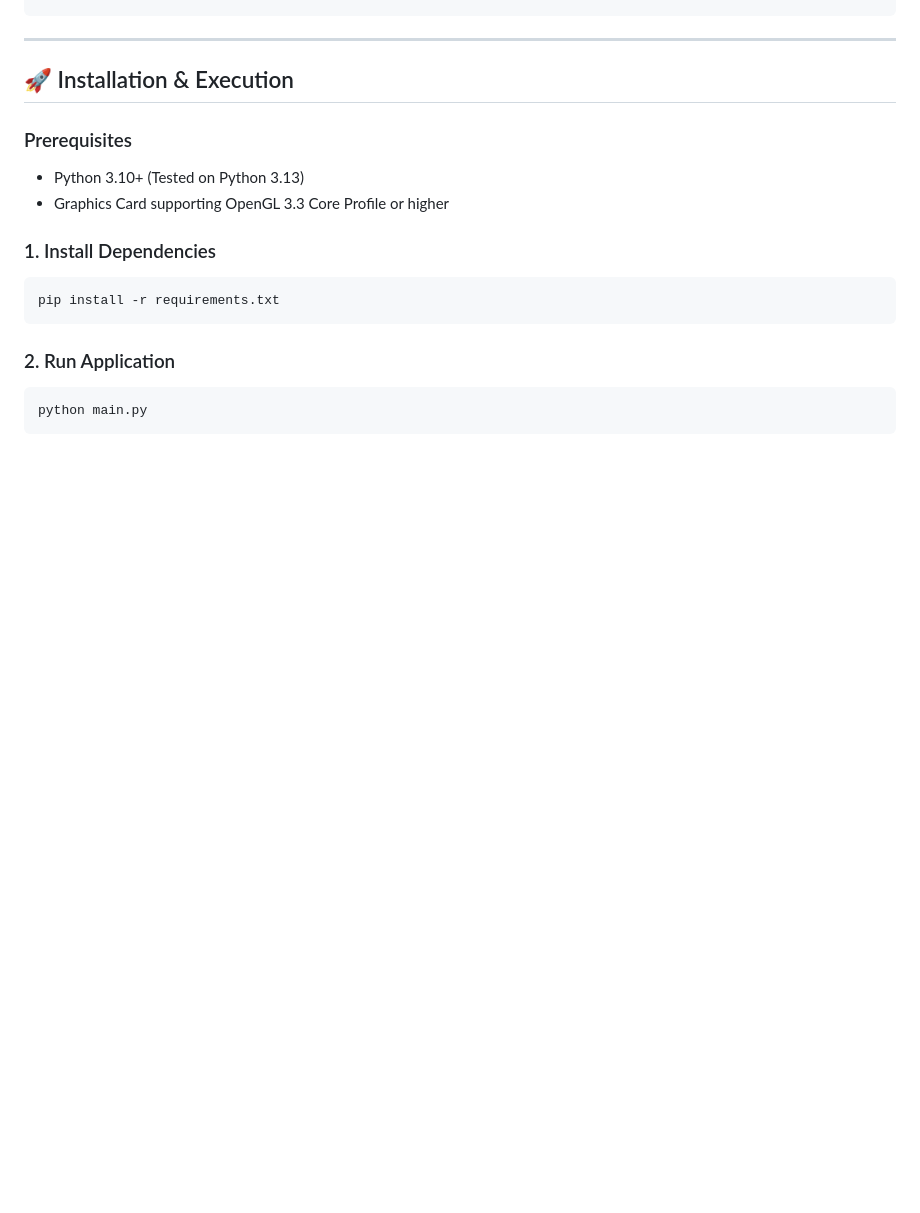
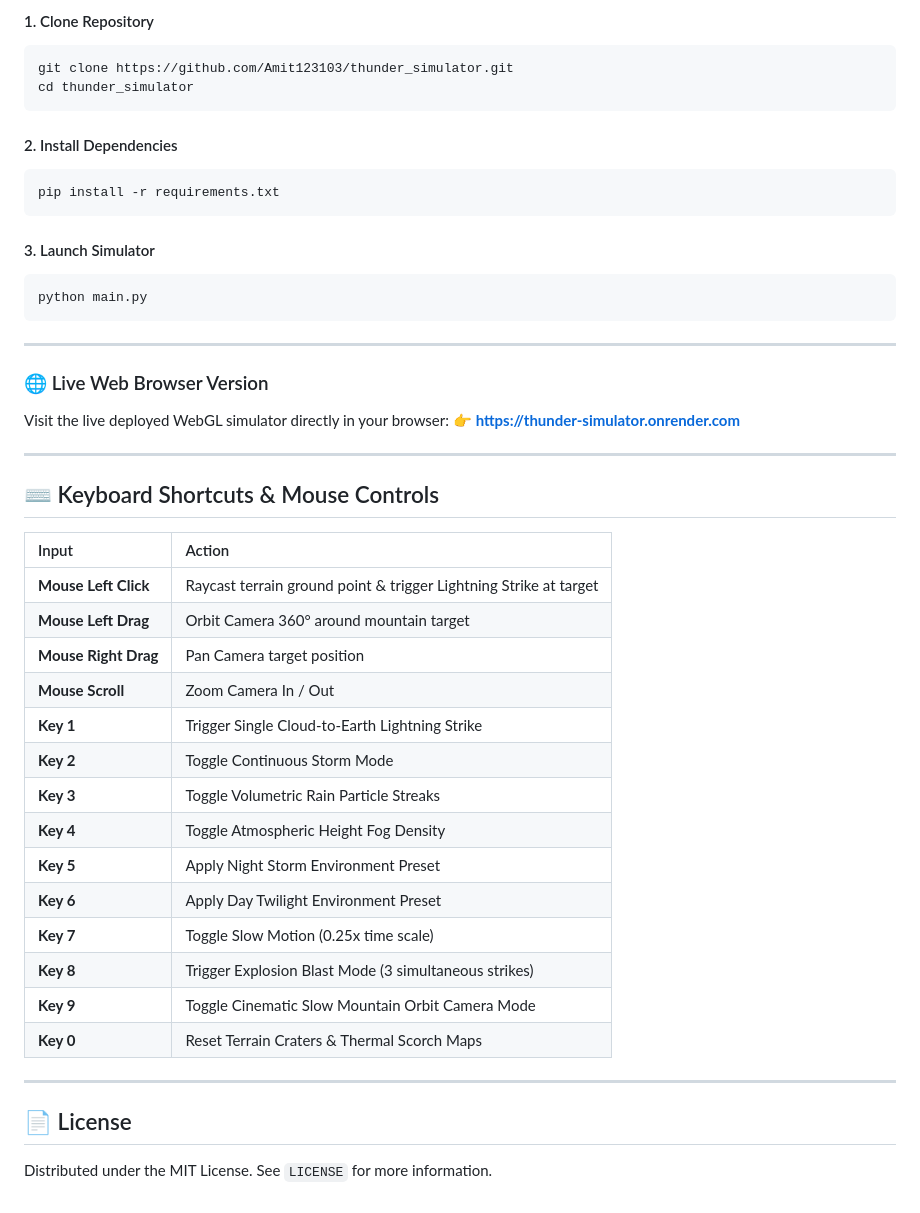
Before and after one commit to Amit123103/thunder_simulator, a Markdown page: README.md, the part around one of its changes. GitHub-like rendering; blank space fills up the shorter version.

````diff
--- a/README.md
+++ b/README.md
@@ -109,19 +113,47 @@ thunder/
+#### 1. Clone Repository
+```bash
+git clone https://github.com/Amit123103/thunder_simulator.git
+cd thunder_simulator
+```
+
+#### 2. Install Dependencies
+```bash
+pip install -r requirements.txt
+```
+
+#### 3. Launch Simulator
+```bash
+python main.py
 ```
 
 ---
 
-## 🚀 Installation & Execution
+### 🌐 Live Web Browser Version
+Visit the live deployed WebGL simulator directly in your browser:
+👉 **[https://thunder-simulator.onrender.com](https://thunder-simulator.onrender.com)**
 
-### Prerequisites
-- Python 3.10+ (Tested on Python 3.13)
-- Graphics Card supporting OpenGL 3.3 Core Profile or higher
+---
 
-### 1. Install Dependencies
-```bash
-pip install -r requirements.txt
-```
+## ⌨️ Keyboard Shortcuts & Mouse Controls
 
-### 2. Run Application
-```bash
-python main.py
-```
+| Input | Action |
+|:---|:---|
+| **Mouse Left Click** | Raycast terrain ground point & trigger Lightning Strike at target |
+| **Mouse Left Drag** | Orbit Camera 360° around mountain target |
+| **Mouse Right Drag** | Pan Camera target position |
+| **Mouse Scroll** | Zoom Camera In / Out |
+| **Key 1** | Trigger Single Cloud-to-Earth Lightning Strike |
+| **Key 2** | Toggle Continuous Storm Mode |
+| **Key 3** | Toggle Volumetric Rain Particle Streaks |
+| **Key 4** | Toggle Atmospheric Height Fog Density |
+| **Key 5** | Apply Night Storm Environment Preset |
+| **Key 6** | Apply Day Twilight Environment Preset |
+| **Key 7** | Toggle Slow Motion (0.25x time scale) |
+| **Key 8** | Trigger Explosion Blast Mode (3 simultaneous strikes) |
+| **Key 9** | Toggle Cinematic Slow Mountain Orbit Camera Mode |
+| **Key 0** | Reset Terrain Craters & Thermal Scorch Maps |
+
+---
+
+## 📄 License
+Distributed under the MIT License. See `LICENSE` for more information.
````
Also changed, not shown: other parts of README.md (+81 -77 lines).
